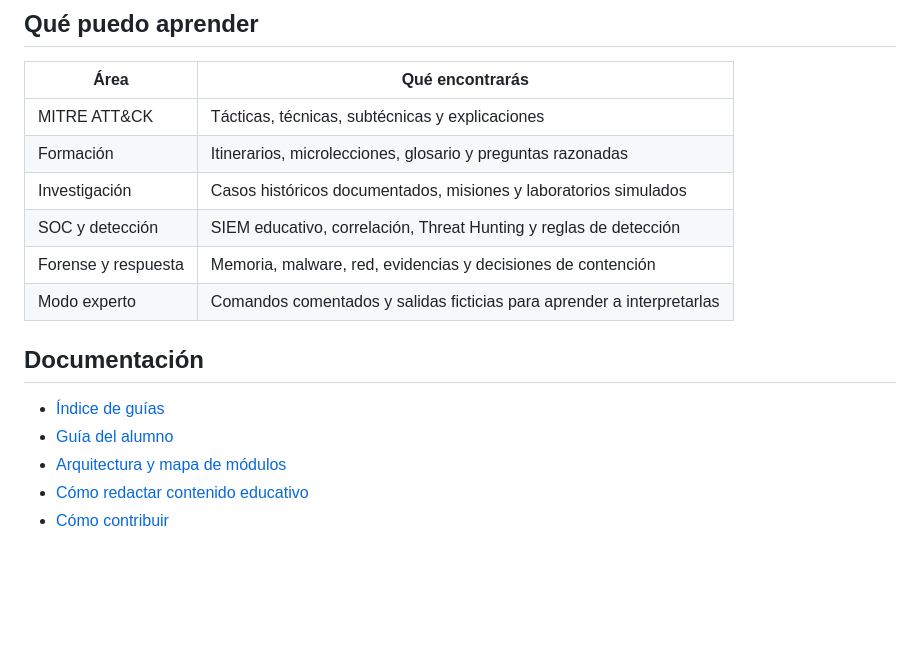
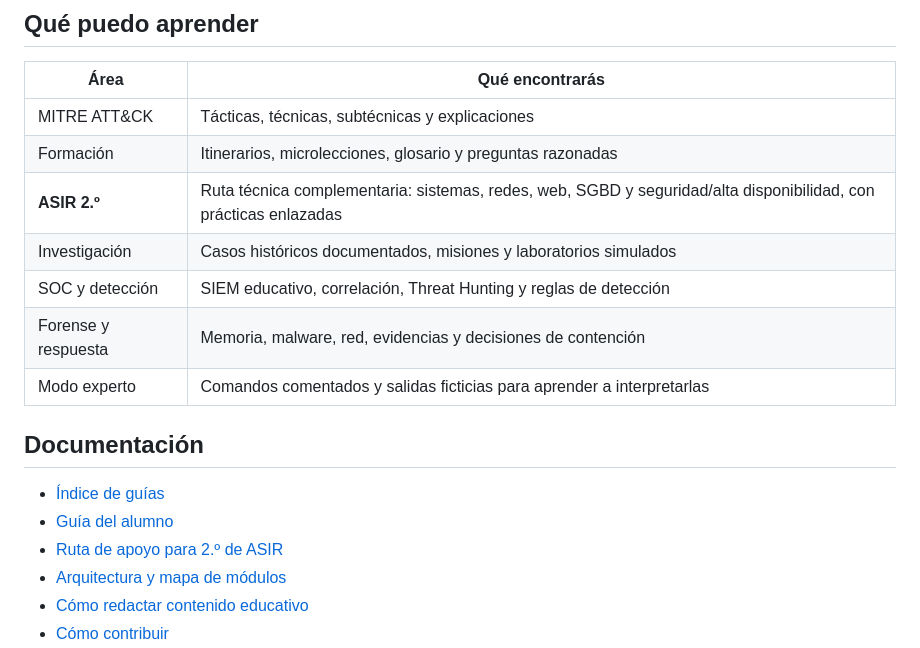
Before and after one commit to WolcenOn/Attack-Lab, a Markdown page: README.md, the part around the change. Rendered like a GitHub page; blank space fills up the shorter version.

Commit message:
docs: destacar la ruta ASIR 2.º en el portal

```diff
--- a/README.md
+++ b/README.md
@@ -17,6 +17,7 @@ ATT&CK LAB es un proyecto educativo independiente: combina lecciones, misiones e
 | --- | --- |
 | MITRE ATT&CK | Tácticas, técnicas, subtécnicas y explicaciones |
 | Formación | Itinerarios, microlecciones, glosario y preguntas razonadas |
+| **ASIR 2.º** | Ruta técnica complementaria: sistemas, redes, web, SGBD y seguridad/alta disponibilidad, con prácticas enlazadas |
 | Investigación | Casos históricos documentados, misiones y laboratorios simulados |
 | SOC y detección | SIEM educativo, correlación, Threat Hunting y reglas de detección |
 | Forense y respuesta | Memoria, malware, red, evidencias y decisiones de contención |
@@ -26,6 +27,7 @@ ATT&CK LAB es un proyecto educativo independiente: combina lecciones, misiones e
 
 - [Índice de guías](docs/README.md)
 - [Guía del alumno](docs/GUIA_DEL_ALUMNO.md)
+- [Ruta de apoyo para 2.º de ASIR](docs/ASIR_2.md)
 - [Arquitectura y mapa de módulos](docs/ARQUITECTURA.md)
 - [Cómo redactar contenido educativo](docs/CONTENIDO_EDUCATIVO.md)
 - [Cómo contribuir](docs/CONTRIBUIR.md)
```
